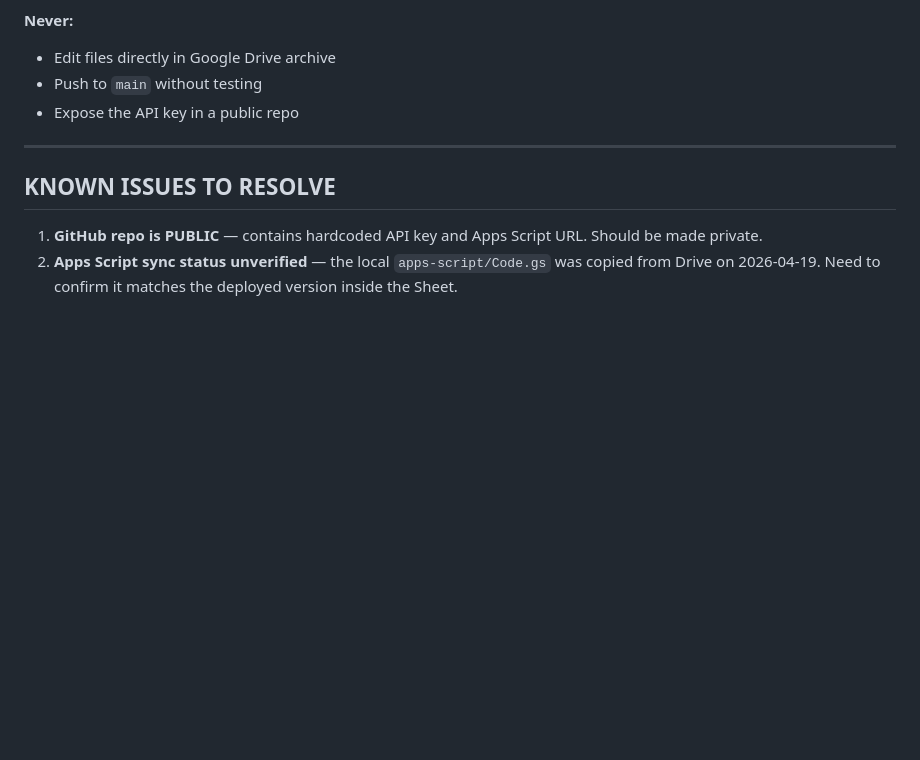
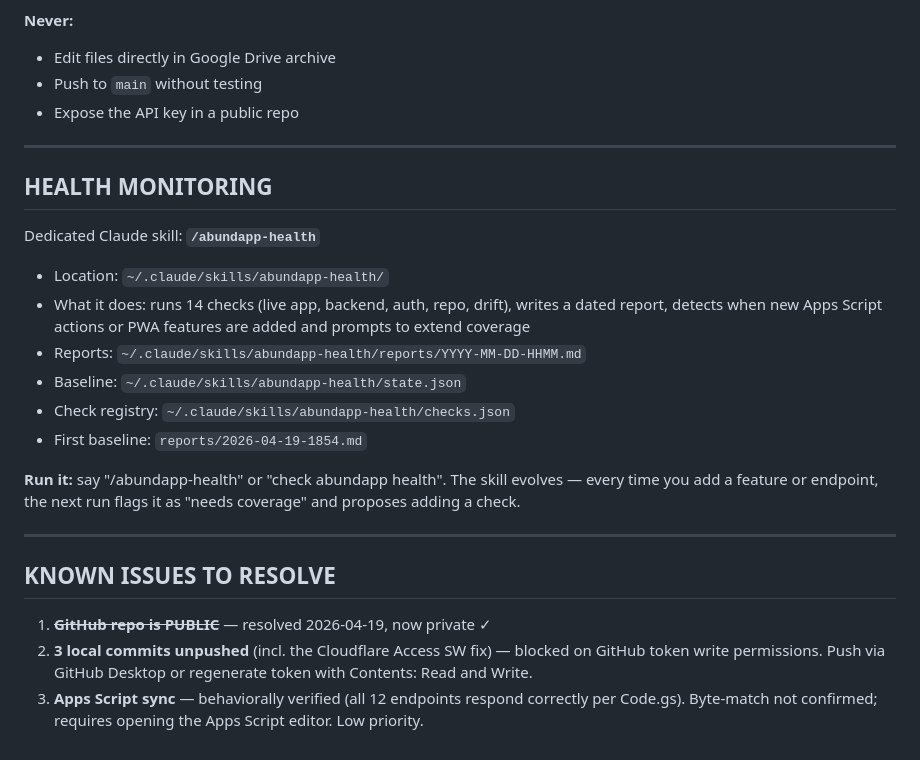
Before and after one commit to superjuanda/abundapp, a Markdown page: docs/PROJECT_MAP.md, the part around the change. GitHub-like rendering; blank space fills up the shorter version.

Commit message:
docs: document abundapp-health skill in project map
- Point to ~/.claude/skills/abundapp-health/
- Mark repo-private issue as resolved
- Flag 3 unpushed commits as current blocker

```diff
--- a/docs/PROJECT_MAP.md
+++ b/docs/PROJECT_MAP.md
@@ -151,7 +151,23 @@ Claudio will:
 
 ---
 
+## HEALTH MONITORING
+
+Dedicated Claude skill: **`/abundapp-health`**
+
+- Location: `~/.claude/skills/abundapp-health/`
+- What it does: runs 14 checks (live app, backend, auth, repo, drift), writes a dated report, detects when new Apps Script actions or PWA features are added and prompts to extend coverage
+- Reports: `~/.claude/skills/abundapp-health/reports/YYYY-MM-DD-HHMM.md`
+- Baseline: `~/.claude/skills/abundapp-health/state.json`
+- Check registry: `~/.claude/skills/abundapp-health/checks.json`
+- First baseline: `reports/2026-04-19-1854.md`
+
+**Run it:** say "/abundapp-health" or "check abundapp health". The skill evolves — every time you add a feature or endpoint, the next run flags it as "needs coverage" and proposes adding a check.
+
+---
+
 ## KNOWN ISSUES TO RESOLVE
 
-1. **GitHub repo is PUBLIC** — contains hardcoded API key and Apps Script URL. Should be made private.
-2. **Apps Script sync status unverified** — the local `apps-script/Code.gs` was copied from Drive on 2026-04-19. Need to confirm it matches the deployed version inside the Sheet.
+1. ~~**GitHub repo is PUBLIC**~~ — resolved 2026-04-19, now private ✓
+2. **3 local commits unpushed** (incl. the Cloudflare Access SW fix) — blocked on GitHub token write permissions. Push via GitHub Desktop or regenerate token with Contents: Read and Write.
+3. **Apps Script sync** — behaviorally verified (all 12 endpoints respond correctly per Code.gs). Byte-match not confirmed; requires opening the Apps Script editor. Low priority.
```
